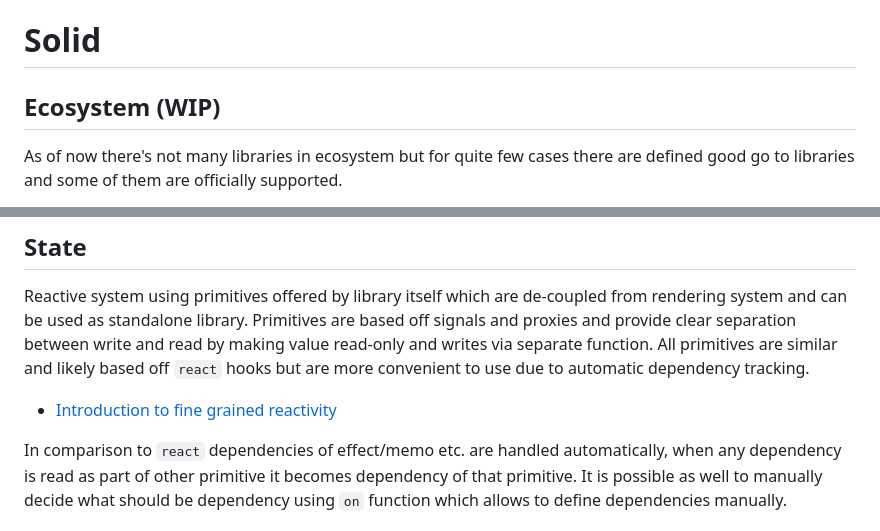
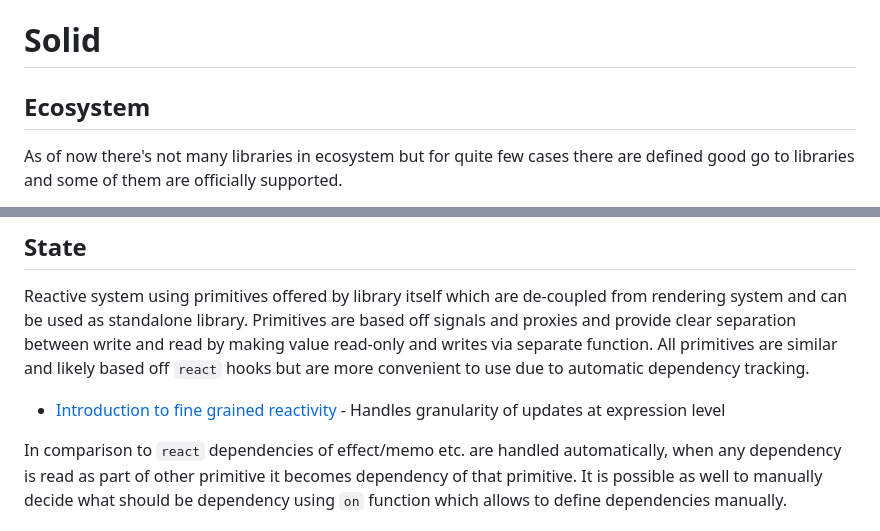
Before and after one commit to Nvos/comparison2023, a Markdown page: solid.md, 2 parts joined by grey strips. Drawn GitHub-style.

```diff
--- a/solid.md
+++ b/solid.md
@@ -1,6 +1,6 @@
 # Solid
 
-## Ecosystem (WIP)
+## Ecosystem
 
 As of now there's not many libraries in ecosystem but for quite few cases there are defined good go to libraries and some of them are officially supported.
 
@@ -37,7 +37,7 @@ As of now there's not many libraries in ecosystem but for quite few cases there
 
 Reactive system using primitives offered by library itself which are de-coupled from rendering system and can be used as standalone library. Primitives are based off signals and proxies and provide clear separation between write and read by making value read-only and writes via separate function. All primitives are similar and likely based off `react` hooks but are more convenient to use due to automatic dependency tracking.
 
-- [Introduction to fine grained reactivity](https://dev.to/ryansolid/a-hands-on-introduction-to-fine-grained-reactivity-3ndf)
+- [Introduction to fine grained reactivity](https://dev.to/ryansolid/a-hands-on-introduction-to-fine-grained-reactivity-3ndf) - Handles granularity of updates at expression level
 
 In comparison to `react` dependencies of effect/memo etc. are handled automatically, when any dependency is read as part of other primitive it becomes dependency of that primitive. It is possible as well to manually decide what should be dependency using `on` function which allows to define dependencies manually.
 
```
Also changed, not shown: evaluation.md (+54 -3 lines), svelte.md (+2 -0 lines).
